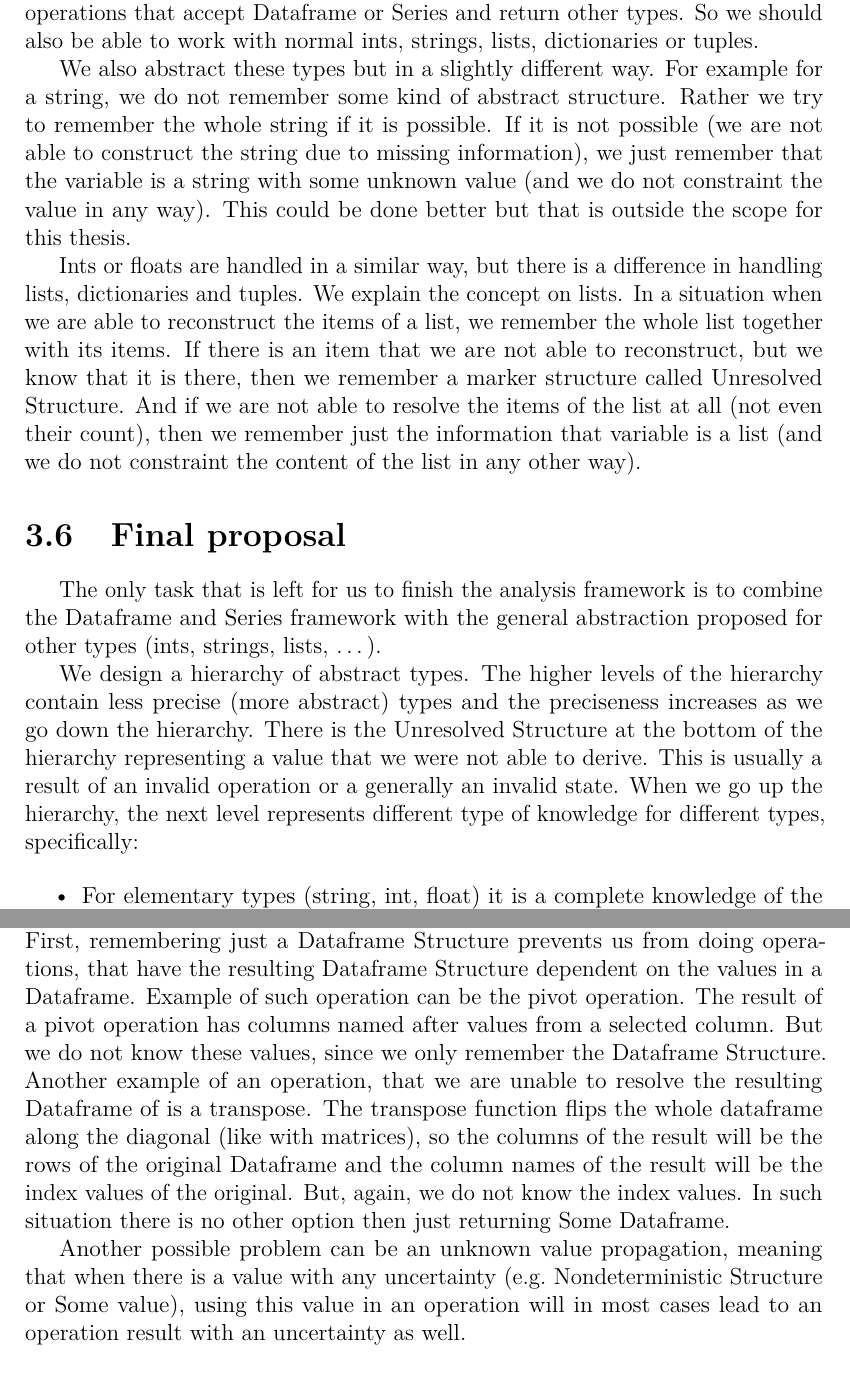
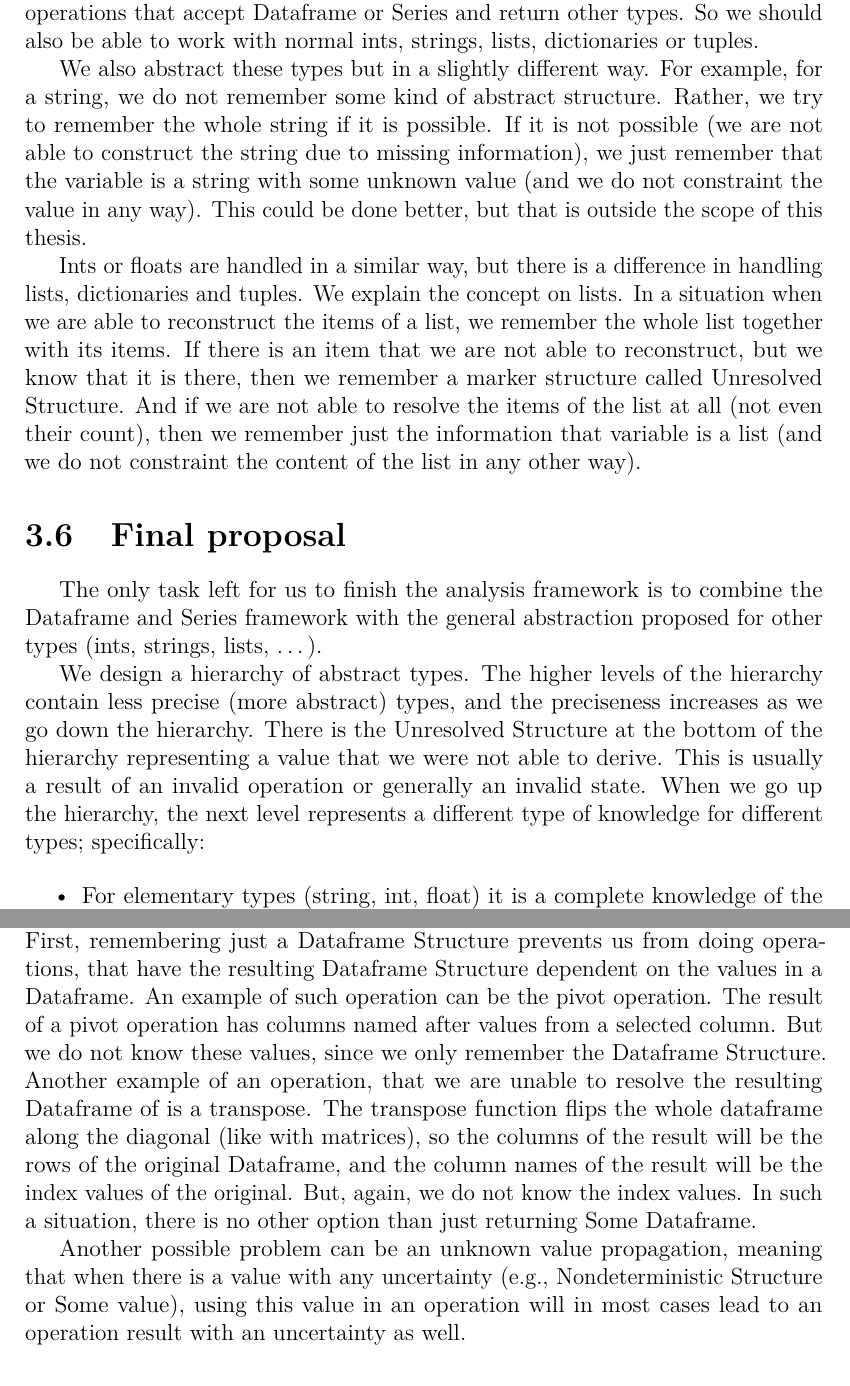
Before and after one commit to Hrubian/bachelor-thesis, a LaTeX thesis (thesis.tex, which reads chap03.tex): two parts of pages 28 and 30 of 59, joined at a grey line, cut so that both start at the same text. Compiled offline with pdfLaTeX.

Commit message:
chap03 syntax fixes

```diff
--- a/chap03.tex
+++ b/chap03.tex
@@ -186,11 +186,11 @@ Additionally, there are operations that accept Dataframe or Series and return ot
 So we should also be able to work with normal ints, strings, lists, dictionaries or tuples.
 
 We also abstract these types but in a slightly different way.
-For example for a string, we do not remember some kind of abstract structure.
-Rather we try to remember the whole string if it is possible.
+For example, for a string, we do not remember some kind of abstract structure.
+Rather, we try to remember the whole string if it is possible.
 If it is not possible (we are not able to construct the string due to missing information), we just remember that the
 variable is a string with some unknown value (and we do not constraint the value in any way).
-This could be done better but that is outside the scope for this thesis.
+This could be done better, but that is outside the scope of this thesis.
 
 Ints or floats are handled in a similar way, but there is a difference in handling lists, dictionaries and tuples.
 We explain the concept on lists.
@@ -203,20 +203,20 @@ information that variable is a list (and we do not constraint the content of the
 
 \section{Final proposal}
 
-The only task that is left for us to finish the analysis framework is to combine the Dataframe and Series framework
+The only task left for us to finish the analysis framework is to combine the Dataframe and Series framework
 with the general abstraction proposed for other types (ints, strings, lists, \ldots).
 
 We design a hierarchy of abstract types.
-The higher levels of the hierarchy contain less precise (more abstract) types and the preciseness increases as we go
+The higher levels of the hierarchy contain less precise (more abstract) types, and the preciseness increases as we go
 down the hierarchy.
 There is the Unresolved Structure at the bottom of the hierarchy representing a value that we were not able to derive.
-This is usually a result of an invalid operation or a generally an invalid state.
-When we go up the hierarchy, the next level represents different type of knowledge for different types, specifically:
+This is usually a result of an invalid operation or generally an invalid state.
+When we go up the hierarchy, the next level represents a different type of knowledge for different types; specifically:
 
 \begin{itemize}
     \item For elementary types (string, int, float) it is a complete knowledge of the value.
-    \item For Dataframe and Series it represents knowledge of the Dataframe Structure or Series Structure.
-    \item For compound types (list, dictionary, tuple) we know their size and for each of them we remember some level
+    \item For Dataframe and Series, it represents knowledge of the Dataframe Structure or Series Structure.
+    \item For compound types (list, dictionary, tuple) we know their size, and for each of them we remember some level
     of abstraction from the hierarchy
 \end{itemize}
 
@@ -276,17 +276,17 @@ lattice anymore.
 The presented framework has some limitations that are important to discuss.
 First, remembering just a Dataframe Structure prevents us from doing operations, that have the resulting Dataframe
 Structure dependent on the values in a Dataframe.
-Example of such operation can be the pivot operation.
+An example of such operation can be the pivot operation.
 The result of a pivot operation has columns named after values from a selected column.
 But we do not know these values, since we only remember the Dataframe Structure.
 Another example of an operation, that we are unable to resolve the resulting Dataframe of is a transpose.
 The transpose function flips the whole dataframe along the diagonal (like with matrices), so the columns of the result
-will be the rows of the original Dataframe and the column names of the result will be the index values of the original.
+will be the rows of the original Dataframe, and the column names of the result will be the index values of the original.
 But, again, we do not know the index values.
-In such situation there is no other option then just returning Some Dataframe.
+In such a situation, there is no other option than just returning Some Dataframe.
 
 Another possible problem can be an unknown value propagation, meaning that when there is a value with any uncertainty
-(e.g.\ Nondeterministic Structure or Some value), using this value in an operation will in most cases lead to an
+(e.g.,\ Nondeterministic Structure or Some value), using this value in an operation will in most cases lead to an
 operation result with an uncertainty as well.
 
 \section*{Summary}
```
Also changed, not shown: chap03.tex (38 more changed lines).
